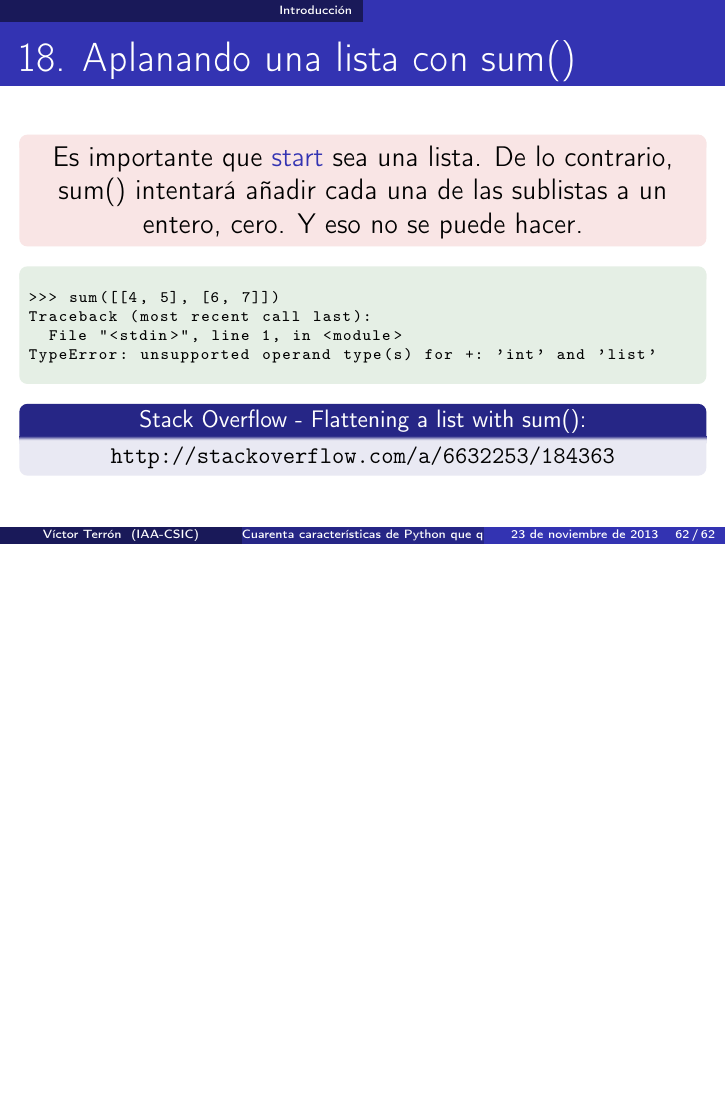
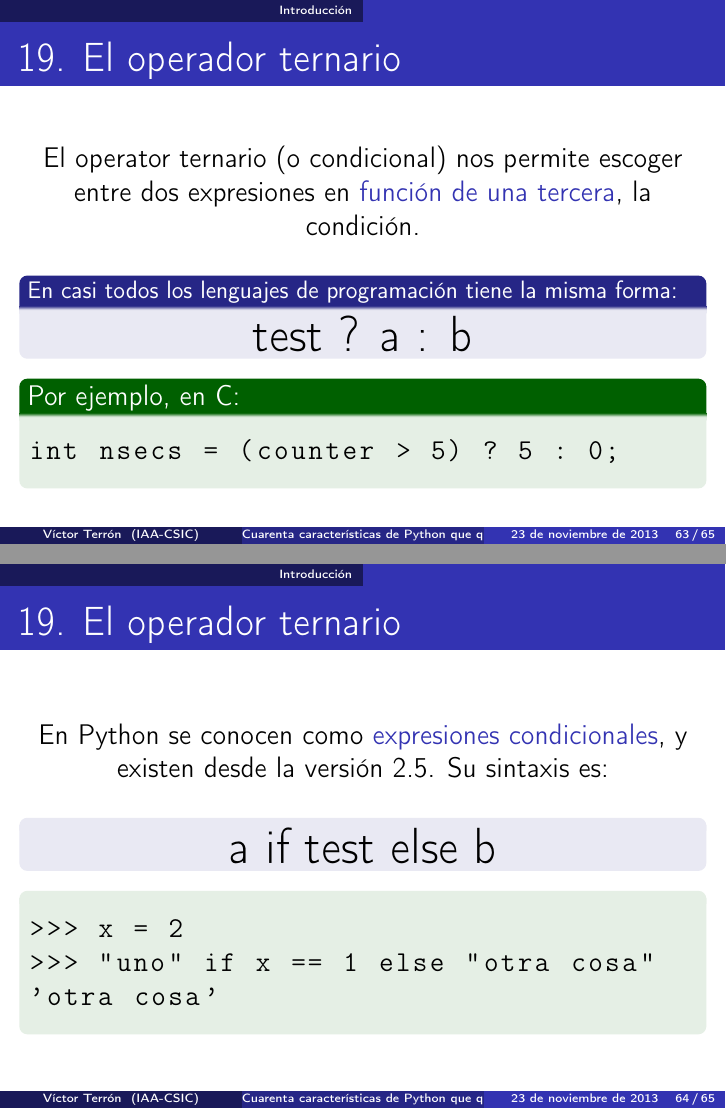
Before and after one commit to vterron/python-talks, LaTeX slides (python-cuarenta.tex): page 62 of 62 before the commit and pages 63 and 64 of 65 after it, the two joined at a grey line, the shorter picture padded with empty space. Compiled offline with pdfLaTeX.

Commit message:
Añade punto 19 — El operador ternario

```diff
--- a/python-cuarenta.tex
+++ b/python-cuarenta.tex
@@ -1532,3 +1532,42 @@ TypeError: unsupported operand type(s) for +: 'int' and 'list'
   \end{block}
 \end{frame}
 
+\begin{frame}[fragile]{19. El operador ternario}
+  \begin{center}
+    El operator ternario (o condicional) nos permite escoger entre dos
+    expresiones en \structure{función de una tercera}, la condición.
+  \end{center}
+
+  \begin{block}
+    {\small
+      En casi todos los lenguajes de programación tiene la misma forma:}
+    \centering \LARGE test ? a : b
+  \end{block}
+
+  \begin{exampleblock}{Por ejemplo, en C:}
+    \begin{lstlisting}[language=C]
+int nsecs = (counter > 5) ? 5 : 0;
+    \end{lstlisting}
+  \end{exampleblock}
+\end{frame}
+
+\begin{frame}[fragile]{19. El operador ternario}
+  \begin{center}
+    En Python se conocen como \structure{expresiones condicionales}, y
+    existen desde la versión 2.5. Su sintaxis es:
+  \end{center}
+
+  \begin{block}{}
+    \centering \LARGE a if test else b
+  \end{block}
+
+  \begin{exampleblock}{}
+    \begin{lstlisting}
+>>> x = 2
+>>> "uno" if x == 1 else "otra cosa"
+'otra cosa'
+    \end{lstlisting}
+  \end{exampleblock}
+\end{frame}
+
+\begin{frame}[fragile]{19. El operador ternario}
```
Also changed, not shown: python-cuarenta.tex (27 more changed lines).
